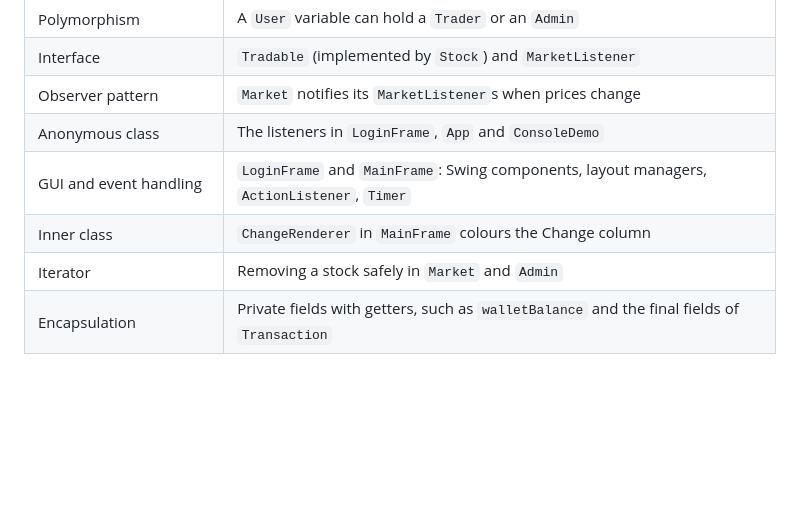
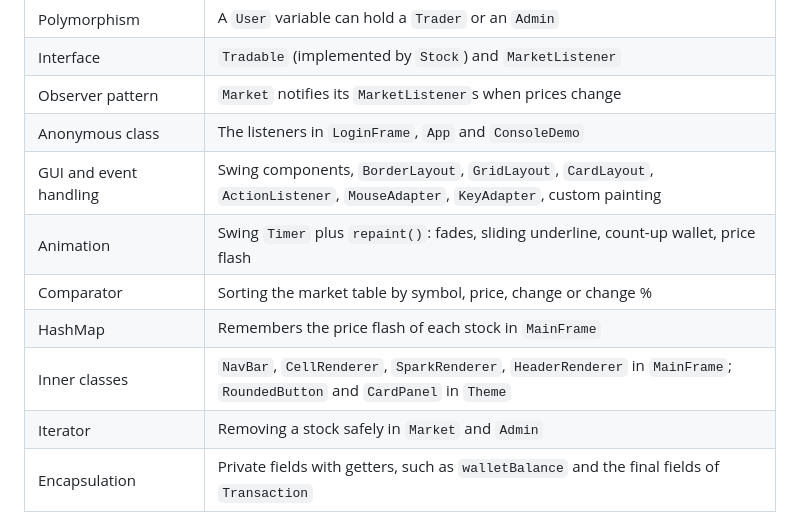
Before and after one commit to nabha3/tradingsimulation, a Markdown page: README.md, the part around one of its changes. Drawn GitHub-style; blank space fills up the shorter version.

```diff
--- a/README.md
+++ b/README.md
@@ -134,8 +138,11 @@ classDiagram
 | Interface | `Tradable` (implemented by `Stock`) and `MarketListener` |
 | Observer pattern | `Market` notifies its `MarketListener`s when prices change |
 | Anonymous class | The listeners in `LoginFrame`, `App` and `ConsoleDemo` |
-| GUI and event handling | `LoginFrame` and `MainFrame`: Swing components, layout managers, `ActionListener`, `Timer` |
-| Inner class | `ChangeRenderer` in `MainFrame` colours the Change column |
+| GUI and event handling | Swing components, `BorderLayout`, `GridLayout`, `CardLayout`, `ActionListener`, `MouseAdapter`, `KeyAdapter`, custom painting |
+| Animation | Swing `Timer` plus `repaint()`: fades, sliding underline, count-up wallet, price flash |
+| Comparator | Sorting the market table by symbol, price, change or change % |
+| HashMap | Remembers the price flash of each stock in `MainFrame` |
+| Inner classes | `NavBar`, `CellRenderer`, `SparkRenderer`, `HeaderRenderer` in `MainFrame`; `RoundedButton` and `CardPanel` in `Theme` |
 | Iterator | Removing a stock safely in `Market` and `Admin` |
 | Encapsulation | Private fields with getters, such as `walletBalance` and the final fields of `Transaction` |
 | Method overriding | `getRole()` and `toString()` |
```
Also changed, not shown: other parts of README.md (+16 -5 lines), docs/login-screen.png, docs/market-screen.png, docs/onboarding-screen.png (added), docs/preview.gif (added).
